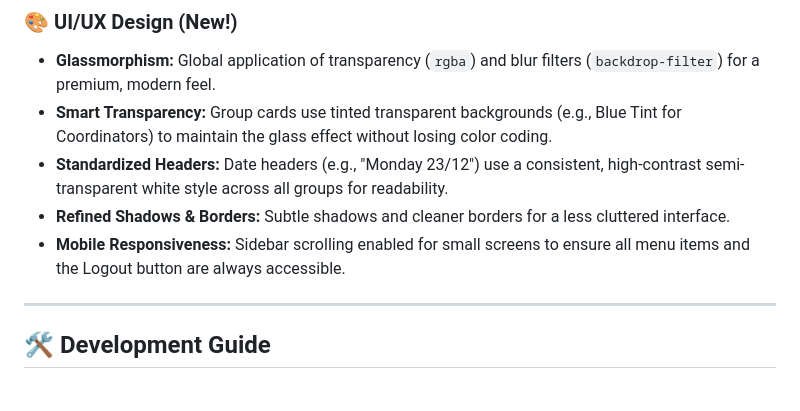
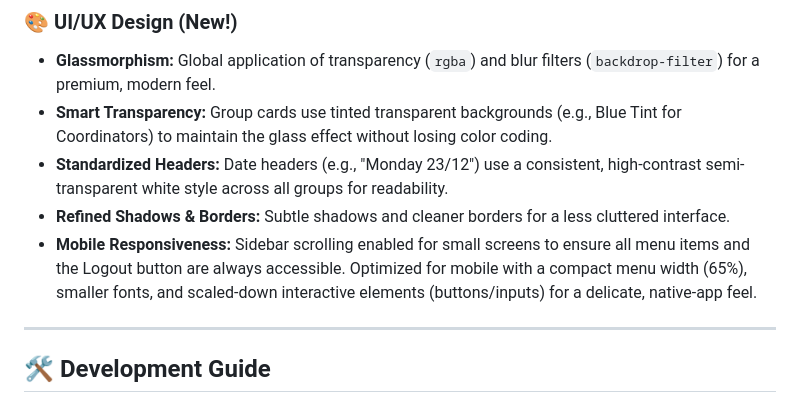
Before and after one commit to daniloluzjr/whiteboard, a Markdown page: README.md, the part around the change. Drawn GitHub-style.

```diff
--- a/README.md
+++ b/README.md
@@ -56,7 +56,7 @@ This project uses a decoupled architecture for maximum stability and free-tier o
 *   **Smart Transparency:** Group cards use tinted transparent backgrounds (e.g., Blue Tint for Coordinators) to maintain the glass effect without losing color coding.
 *   **Standardized Headers:** Date headers (e.g., "Monday 23/12") use a consistent, high-contrast semi-transparent white style across all groups for readability.
 *   **Refined Shadows & Borders:** Subtle shadows and cleaner borders for a less cluttered interface.
-*   **Mobile Responsiveness:** Sidebar scrolling enabled for small screens to ensure all menu items and the Logout button are always accessible.
+*   **Mobile Responsiveness:** Sidebar scrolling enabled for small screens to ensure all menu items and the Logout button are always accessible. Optimized for mobile with a compact menu width (65%), smaller fonts, and scaled-down interactive elements (buttons/inputs) for a delicate, native-app feel.
 
 ---
 
```
